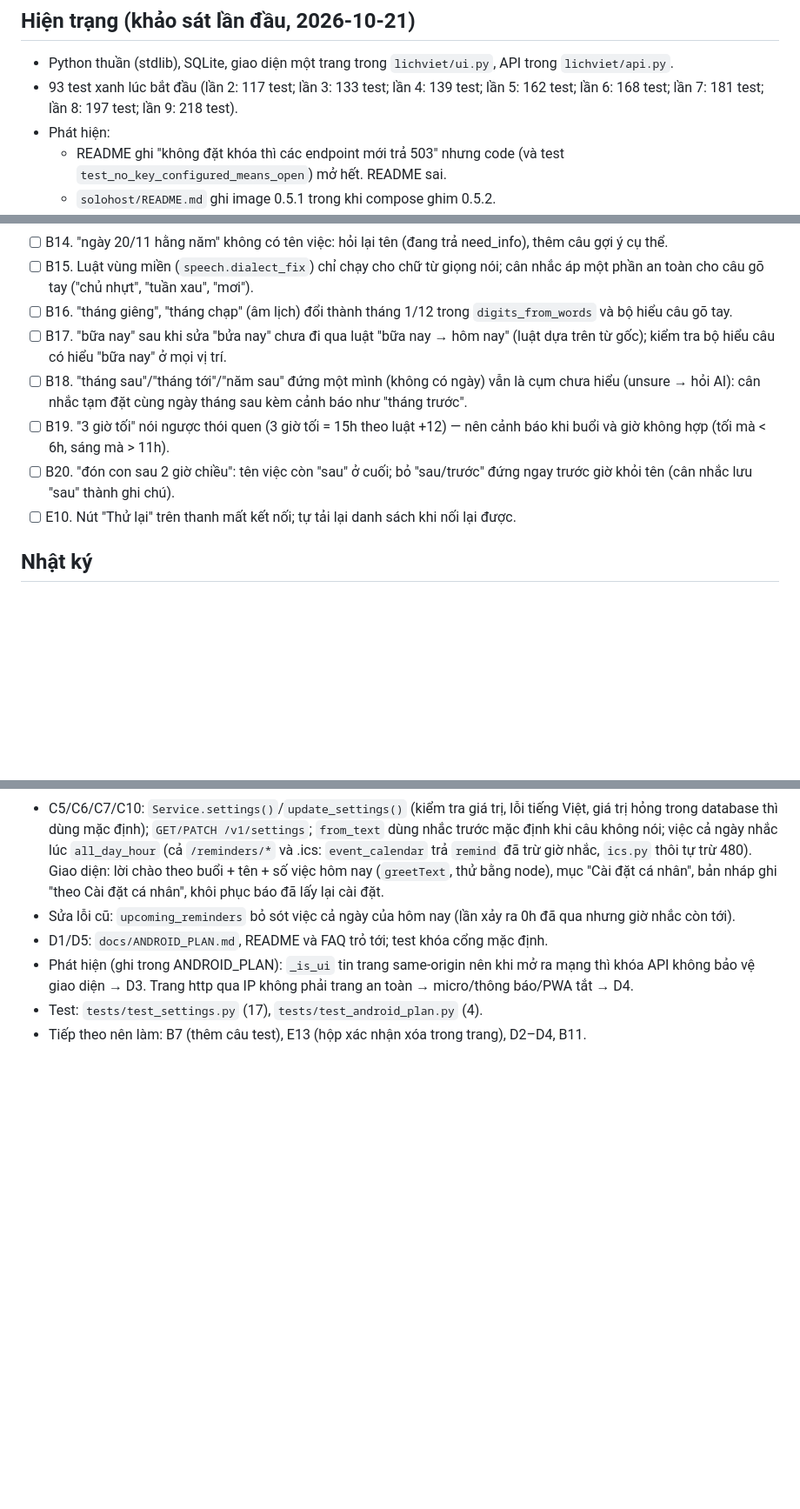
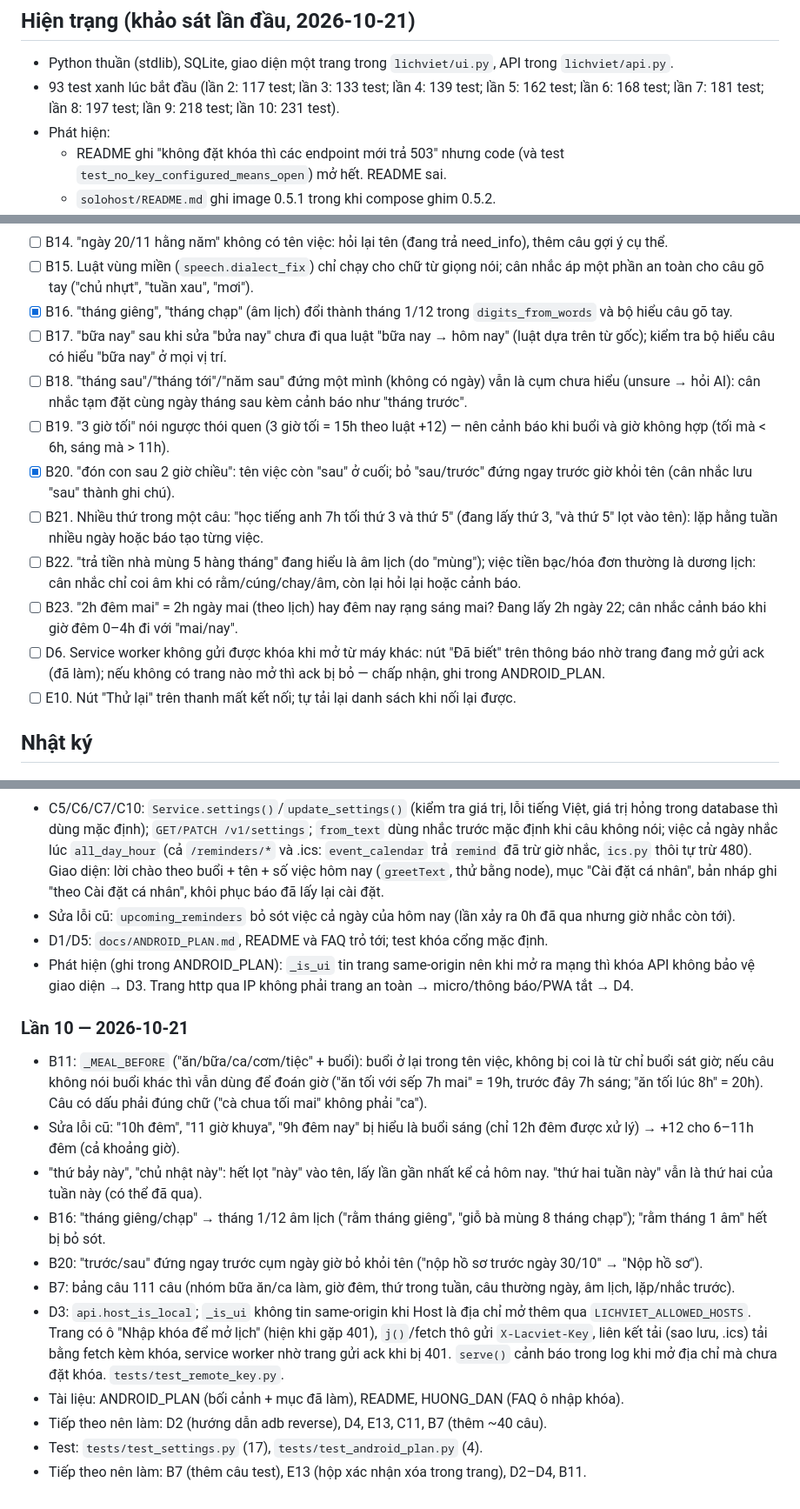
Before and after one commit to DacLe7/LicSoLo, a Markdown page: PROGRESS-CLAUDE.md, 3 parts joined by grey strips. Shown at 87% size. Rendered like a GitHub page; blank space fills up the shorter version.

Commit message:
docs(progress): lần 10 — B11, B16, B20, D3, bảng câu 111 câu; thêm B21–B23, D6
Co-Authored-By: Claude Opus 5.5 <noreply@anthropic.com>

```diff
--- a/PROGRESS-CLAUDE.md
+++ b/PROGRESS-CLAUDE.md
@@ -6,7 +6,7 @@ Chạy test: `python -m unittest discover -s tests`.
 ## Hiện trạng (khảo sát lần đầu, 2026-10-21)
 
 - Python thuần (stdlib), SQLite, giao diện một trang trong `lichviet/ui.py`, API trong `lichviet/api.py`.
-- 93 test xanh lúc bắt đầu (lần 2: 117 test; lần 3: 133 test; lần 4: 139 test; lần 5: 162 test; lần 6: 168 test; lần 7: 181 test; lần 8: 197 test; lần 9: 218 test).
+- 93 test xanh lúc bắt đầu (lần 2: 117 test; lần 3: 133 test; lần 4: 139 test; lần 5: 162 test; lần 6: 168 test; lần 7: 181 test; lần 8: 197 test; lần 9: 218 test; lần 10: 231 test).
 - Phát hiện:
   - README ghi "không đặt khóa thì các endpoint mới trả 503" nhưng code (và test `test_no_key_configured_means_open`) mở hết. README sai.
   - `solohost/README.md` ghi image 0.5.1 trong khi compose ghim 0.5.2.
@@ -85,11 +85,15 @@ Chạy test: `python -m unittest discover -s tests`.
 - [ ] B13. "sinh nhật" kèm thứ/ngày tương đối ("sinh nhật mẹ thứ bảy này") hiện không tự lặp (đúng, vì không rõ ngày cố định); cân nhắc hỏi lại.
 - [ ] B14. "ngày 20/11 hằng năm" không có tên việc: hỏi lại tên (đang trả need_info), thêm câu gợi ý cụ thể.
 - [ ] B15. Luật vùng miền (`speech.dialect_fix`) chỉ chạy cho chữ từ giọng nói; cân nhắc áp một phần an toàn cho câu gõ tay ("chủ nhựt", "tuần xau", "mơi").
-- [ ] B16. "tháng giêng", "tháng chạp" (âm lịch) đổi thành tháng 1/12 trong `digits_from_words` và bộ hiểu câu gõ tay.
+- [x] B16. "tháng giêng", "tháng chạp" (âm lịch) đổi thành tháng 1/12 trong `digits_from_words` và bộ hiểu câu gõ tay.
 - [ ] B17. "bữa nay" sau khi sửa "bửa nay" chưa đi qua luật "bữa nay → hôm nay" (luật dựa trên từ gốc); kiểm tra bộ hiểu câu có hiểu "bữa nay" ở mọi vị trí.
 - [ ] B18. "tháng sau"/"tháng tới"/"năm sau" đứng một mình (không có ngày) vẫn là cụm chưa hiểu (unsure → hỏi AI): cân nhắc tạm đặt cùng ngày tháng sau kèm cảnh báo như "tháng trước".
 - [ ] B19. "3 giờ tối" nói ngược thói quen (3 giờ tối = 15h theo luật +12) — nên cảnh báo khi buổi và giờ không hợp (tối mà < 6h, sáng mà > 11h).
-- [ ] B20. "đón con sau 2 giờ chiều": tên việc còn "sau" ở cuối; bỏ "sau/trước" đứng ngay trước giờ khỏi tên (cân nhắc lưu "sau" thành ghi chú).
+- [x] B20. "đón con sau 2 giờ chiều": tên việc còn "sau" ở cuối; bỏ "sau/trước" đứng ngay trước giờ khỏi tên (cân nhắc lưu "sau" thành ghi chú).
+- [ ] B21. Nhiều thứ trong một câu: "học tiếng anh 7h tối thứ 3 và thứ 5" (đang lấy thứ 3, "và thứ 5" lọt vào tên): lặp hằng tuần nhiều ngày hoặc báo tạo từng việc.
+- [ ] B22. "trả tiền nhà mùng 5 hàng tháng" đang hiểu là âm lịch (do "mùng"); việc tiền bạc/hóa đơn thường là dương lịch: cân nhắc chỉ coi âm khi có rằm/cúng/chay/âm, còn lại hỏi lại hoặc cảnh báo.
+- [ ] B23. "2h đêm mai" = 2h ngày mai (theo lịch) hay đêm nay rạng sáng mai? Đang lấy 2h ngày 22; cân nhắc cảnh báo khi giờ đêm 0–4h đi với "mai/nay".
+- [ ] D6. Service worker không gửi được khóa khi mở từ máy khác: nút "Đã biết" trên thông báo nhờ trang đang mở gửi ack (đã làm); nếu không có trang nào mở thì ack bị bỏ — chấp nhận, ghi trong ANDROID_PLAN.
 - [ ] E10. Nút "Thử lại" trên thanh mất kết nối; tự tải lại danh sách khi nối lại được.
 
 ## Nhật ký
@@ -198,5 +202,20 @@ Chạy test: `python -m unittest discover -s tests`.
 - D1/D5: `docs/ANDROID_PLAN.md`, README và FAQ trỏ tới; test khóa cổng mặc định.
 - Phát hiện (ghi trong ANDROID_PLAN): `_is_ui` tin trang same-origin nên khi mở ra mạng thì khóa API không bảo vệ giao diện → D3.
   Trang http qua IP không phải trang an toàn → micro/thông báo/PWA tắt → D4.
+
+### Lần 10 — 2026-10-21
+- B11: `_MEAL_BEFORE` ("ăn/bữa/ca/cơm/tiệc" + buổi): buổi ở lại trong tên việc, không bị coi là từ chỉ buổi sát giờ; nếu câu không nói
+  buổi khác thì vẫn dùng để đoán giờ ("ăn tối với sếp 7h mai" = 19h, trước đây 7h sáng; "ăn tối lúc 8h" = 20h). Câu có dấu phải đúng
+  chữ ("cà chua tối mai" không phải "ca").
+- Sửa lỗi cũ: "10h đêm", "11 giờ khuya", "9h đêm nay" bị hiểu là buổi sáng (chỉ 12h đêm được xử lý) → +12 cho 6–11h đêm (cả khoảng giờ).
+- "thứ bảy này", "chủ nhật này": hết lọt "này" vào tên, lấy lần gần nhất kể cả hôm nay. "thứ hai tuần này" vẫn là thứ hai của tuần này (có thể đã qua).
+- B16: "tháng giêng/chạp" → tháng 1/12 âm lịch ("rằm tháng giêng", "giỗ bà mùng 8 tháng chạp"); "rằm tháng 1 âm" hết bị bỏ sót.
+- B20: "trước/sau" đứng ngay trước cụm ngày giờ bỏ khỏi tên ("nộp hồ sơ trước ngày 30/10" → "Nộp hồ sơ").
+- B7: bảng câu 111 câu (nhóm bữa ăn/ca làm, giờ đêm, thứ trong tuần, câu thường ngày, âm lịch, lặp/nhắc trước).
+- D3: `api.host_is_local`; `_is_ui` không tin same-origin khi Host là địa chỉ mở thêm qua `LICHVIET_ALLOWED_HOSTS`. Trang có ô
+  "Nhập khóa để mở lịch" (hiện khi gặp 401), `j()`/fetch thô gửi `X-Lacviet-Key`, liên kết tải (sao lưu, .ics) tải bằng fetch kèm khóa,
+  service worker nhờ trang gửi ack khi bị 401. `serve()` cảnh báo trong log khi mở địa chỉ mà chưa đặt khóa. `tests/test_remote_key.py`.
+- Tài liệu: ANDROID_PLAN (bối cảnh + mục đã làm), README, HUONG_DAN (FAQ ô nhập khóa).
+- Tiếp theo nên làm: D2 (hướng dẫn adb reverse), D4, E13, C11, B7 (thêm ~40 câu).
 - Test: `tests/test_settings.py` (17), `tests/test_android_plan.py` (4).
 - Tiếp theo nên làm: B7 (thêm câu test), E13 (hộp xác nhận xóa trong trang), D2–D4, B11.
```
Also changed, not shown: other parts of PROGRESS-CLAUDE.md (+3 -3 lines).
